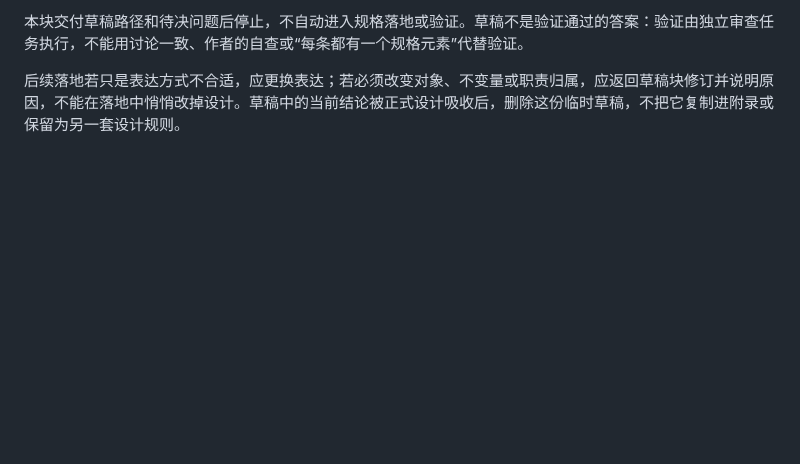
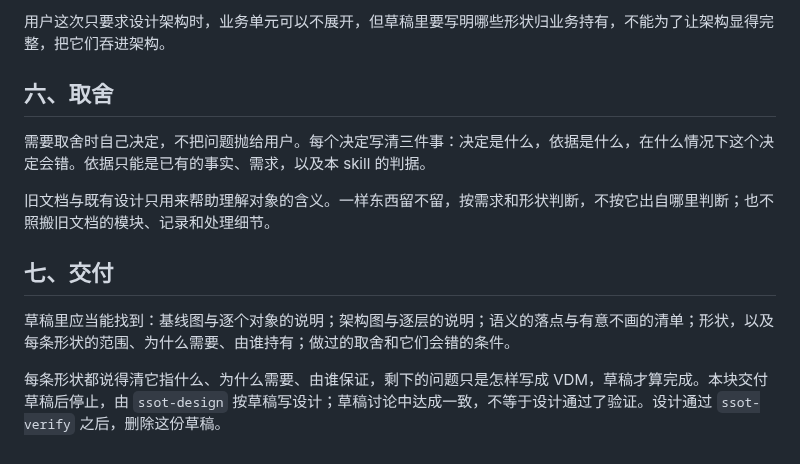
Before and after one commit to mouriya-s-lab/SSoT, a Markdown page: skills/ssot-draft/SKILL.md, the part around one of its changes. GitHub-like rendering; blank space fills up the shorter version.

Commit message:
feat(skills): rewrite SSoT drafting and add design and verification skills
Model: openai-codex/gpt-6-astra
Model: anthropic/claude-opus-5-5

```diff
--- a/skills/ssot-draft/SKILL.md
+++ b/skills/ssot-draft/SKILL.md
@@ -67,4 +66,14 @@ description: SSoT设计草稿：在写正式VDM前明确对象、允许变化与
 
-本块交付草稿路径和待决问题后停止，不自动进入规格落地或验证。草稿不是验证通过的答案：验证由独立审查任务执行，不能用讨论一致、作者的自查或“每条都有一个规格元素”代替验证。
+用户这次只要求设计架构时，业务单元可以不展开，但草稿里要写明哪些形状归业务持有，不能为了让架构显得完整，把它们吞进架构。
 
-后续落地若只是表达方式不合适，应更换表达；若必须改变对象、不变量或职责归属，应返回草稿块修订并说明原因，不能在落地中悄悄改掉设计。草稿中的当前结论被正式设计吸收后，删除这份临时草稿，不把它复制进附录或保留为另一套设计规则。
+## 六、取舍
+
+需要取舍时自己决定，不把问题抛给用户。每个决定写清三件事：决定是什么，依据是什么，在什么情况下这个决定会错。依据只能是已有的事实、需求，以及本 skill 的判据。
+
+旧文档与既有设计只用来帮助理解对象的含义。一样东西留不留，按需求和形状判断，不按它出自哪里判断；也不照搬旧文档的模块、记录和处理细节。
+
+## 七、交付
+
+草稿里应当能找到：基线图与逐个对象的说明；架构图与逐层的说明；语义的落点与有意不画的清单；形状，以及每条形状的范围、为什么需要、由谁持有；做过的取舍和它们会错的条件。
+
+每条形状都说得清它指什么、为什么需要、由谁保证，剩下的问题只是怎样写成 VDM，草稿才算完成。本块交付草稿后停止，由 `ssot-design` 按草稿写设计；草稿讨论中达成一致，不等于设计通过了验证。设计通过 `ssot-verify` 之后，删除这份草稿。
```
Also changed, not shown: other parts of skills/ssot-draft/SKILL.md (+37 -38 lines), skills/ssot-design/SKILL.md (added, +51 -0 lines), skills/ssot-verify/SKILL.md (added, +80 -0 lines).
